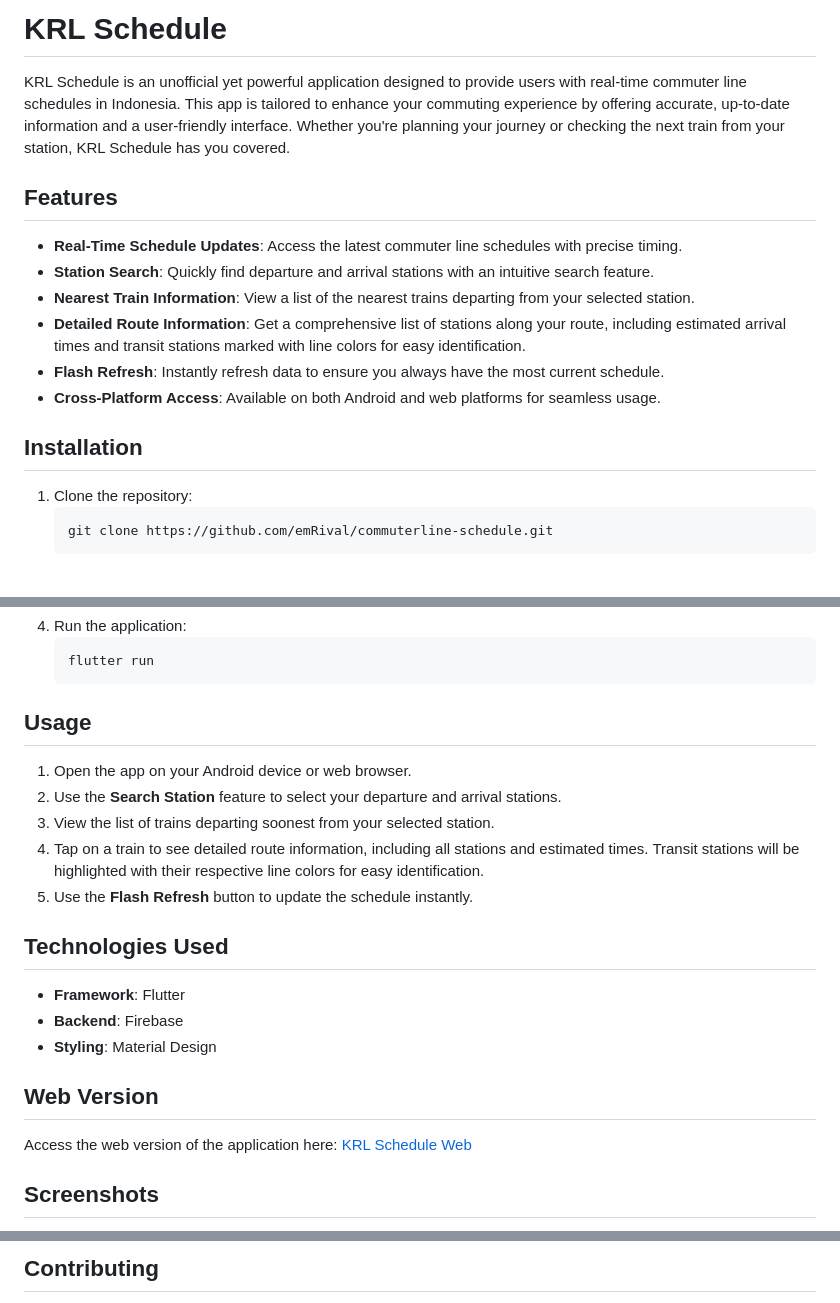
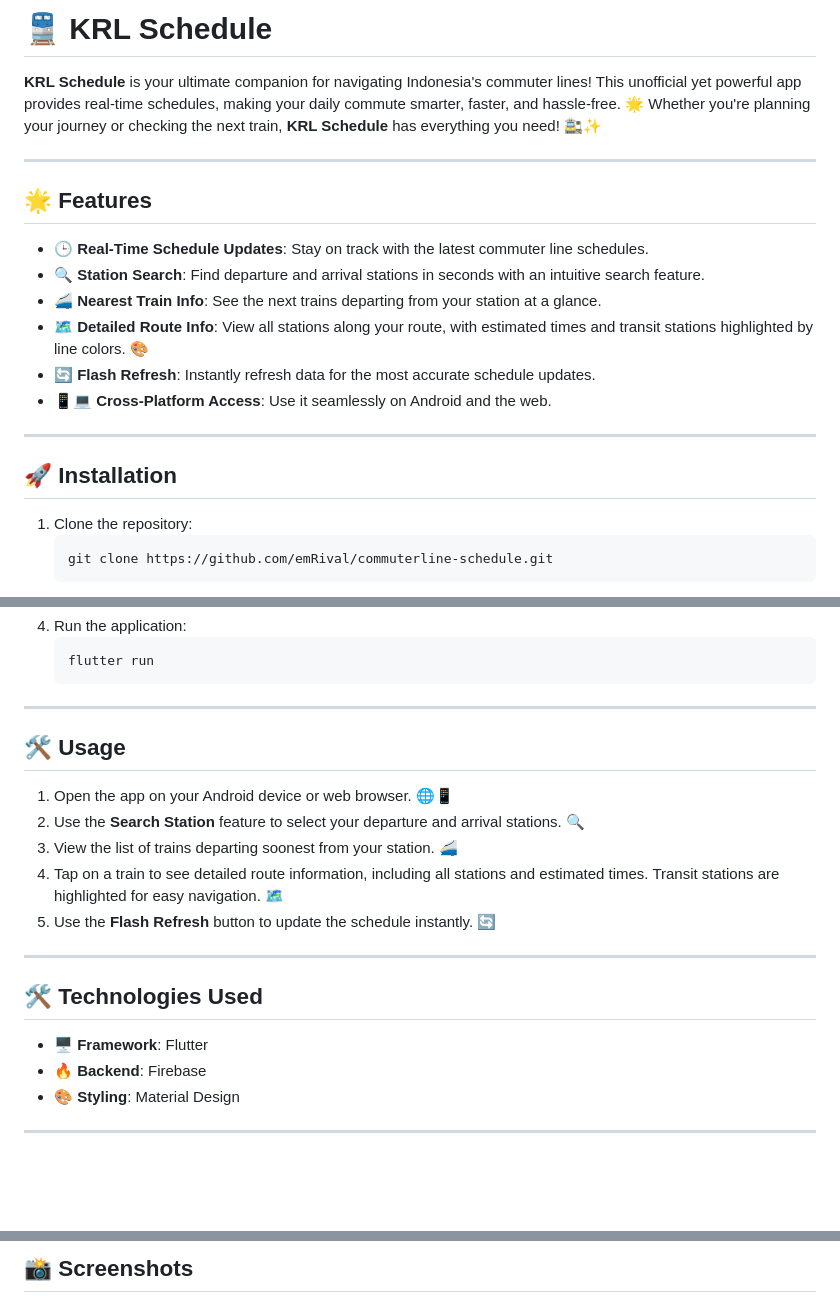
Before and after one commit to emRival/commuterline-schedule, a Markdown page: README.md, 3 parts joined by grey strips. GitHub-like rendering; blank space fills up the shorter version.

````diff
--- a/README.md
+++ b/README.md
@@ -1,17 +1,21 @@
-# KRL Schedule
+# 🚆 KRL Schedule
 
-KRL Schedule is an unofficial yet powerful application designed to provide users with real-time commuter line schedules in Indonesia. This app is tailored to enhance your commuting experience by offering accurate, up-to-date information and a user-friendly interface. Whether you're planning your journey or checking the next train from your station, KRL Schedule has you covered.
+**KRL Schedule** is your ultimate companion for navigating Indonesia's commuter lines! This unofficial yet powerful app provides real-time schedules, making your daily commute smarter, faster, and hassle-free. 🌟 Whether you're planning your journey or checking the next train, **KRL Schedule** has everything you need! 🚉✨
 
-## Features
+---
 
-- **Real-Time Schedule Updates**: Access the latest commuter line schedules with precise timing.
-- **Station Search**: Quickly find departure and arrival stations with an intuitive search feature.
-- **Nearest Train Information**: View a list of the nearest trains departing from your selected station.
-- **Detailed Route Information**: Get a comprehensive list of stations along your route, including estimated arrival times and transit stations marked with line colors for easy identification.
-- **Flash Refresh**: Instantly refresh data to ensure you always have the most current schedule.
-- **Cross-Platform Access**: Available on both Android and web platforms for seamless usage.
+## 🌟 Features
 
-## Installation
+- 🕒 **Real-Time Schedule Updates**: Stay on track with the latest commuter line schedules.
+- 🔍 **Station Search**: Find departure and arrival stations in seconds with an intuitive search feature.
+- 🚄 **Nearest Train Info**: See the next trains departing from your station at a glance.
+- 🗺️ **Detailed Route Info**: View all stations along your route, with estimated times and transit stations highlighted by line colors. 🎨
+- 🔄 **Flash Refresh**: Instantly refresh data for the most accurate schedule updates.
+- 📱💻 **Cross-Platform Access**: Use it seamlessly on Android and the web.
+
+---
+
+## 🚀 Installation
 
 1. Clone the repository:
     ```bash
@@ -30,23 +34,23 @@ KRL Schedule is an unofficial yet powerful application designed to provide users
     flutter run
     ```
 
-## Usage
+---
 
-1. Open the app on your Android device or web browser.
-2. Use the **Search Station** feature to select your departure and arrival stations.
-3. View the list of trains departing soonest from your selected station.
-4. Tap on a train to see detailed route information, including all stations and estimated times. Transit stations will be highlighted with their respective line colors for easy identification.
-5. Use the **Flash Refresh** button to update the schedule instantly.
+## 🛠️ Usage
 
-## Technologies Used
+1. Open the app on your Android device or web browser. 🌐📱
+2. Use the **Search Station** feature to select your departure and arrival stations. 🔍
+3. View the list of trains departing soonest from your station. 🚄
+4. Tap on a train to see detailed route information, including all stations and estimated times. Transit stations are highlighted for easy navigation. 🗺️
+5. Use the **Flash Refresh** button to update the schedule instantly. 🔄
 
-- **Framework**: Flutter
-- **Backend**: Firebase
-- **Styling**: Material Design
+---
 
-## Web Version
+## 🛠️ Technologies Used
 
-Access the web version of the application here: [KRL Schedule Web](https://emrival.github.io/commuterline-schedule/)
+- 🖥️ **Framework**: Flutter
+- 🔥 **Backend**: Firebase
+- 🎨 **Styling**: Material Design
 
-## Screenshots
+---
 
@@ -61,3 +62,3 @@ Access the web version of the application here: [KRL Schedule Web](https://emriv
 
-## Contributing
+## 📸 Screenshots
 
````
Also changed, not shown: other parts of README.md (+28 -14 lines).
